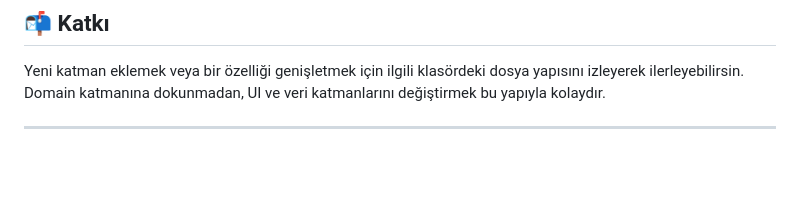
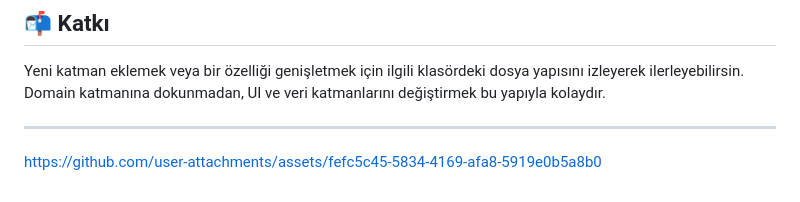
Before and after one commit to berkeugur/boby_movie_app, a Markdown page: README.md, the part around the change. Rendered like a GitHub page; blank space fills up the shorter version.

```diff
--- a/README.md
+++ b/README.md
@@ -161,3 +161,5 @@ Future<void> fetchMovies() {
 Yeni katman eklemek veya bir özelliği genişletmek için ilgili klasördeki dosya yapısını izleyerek ilerleyebilirsin. Domain katmanına dokunmadan, UI ve veri katmanlarını değiştirmek bu yapıyla kolaydır.
 
 ---
+
+https://github.com/user-attachments/assets/fefc5c45-5834-4169-afa8-5919e0b5a8b0
```
